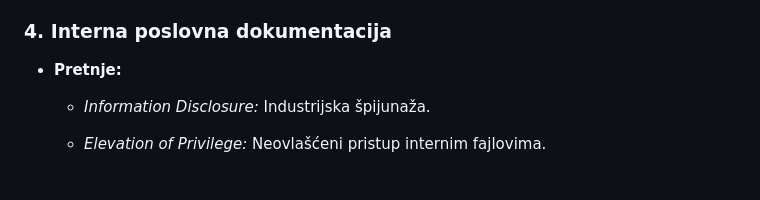
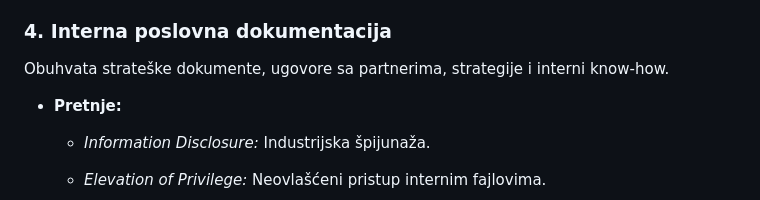
Before and after one commit to marijazhiv/RBS-TEAM-10, a Markdown page: rbs-domaci-2.md, the part around the change. Rendered like a GitHub page.

```diff
--- a/rbs-domaci-2.md
+++ b/rbs-domaci-2.md
@@ -261,6 +261,8 @@ Sistem ima više servera spremnih da preuzmu posao ako jedan padne (npr. backup
 Sprečava korisnike da **poriču radnje**, i omogućava detekciju **zlonamernih izmena** u sistemu.
 
 ### 4\. Interna poslovna dokumentacija
+
+ Obuhvata strateške dokumente, ugovore sa partnerima, strategije i interni know-how.
 
 * **Pretnje:**
 
```
